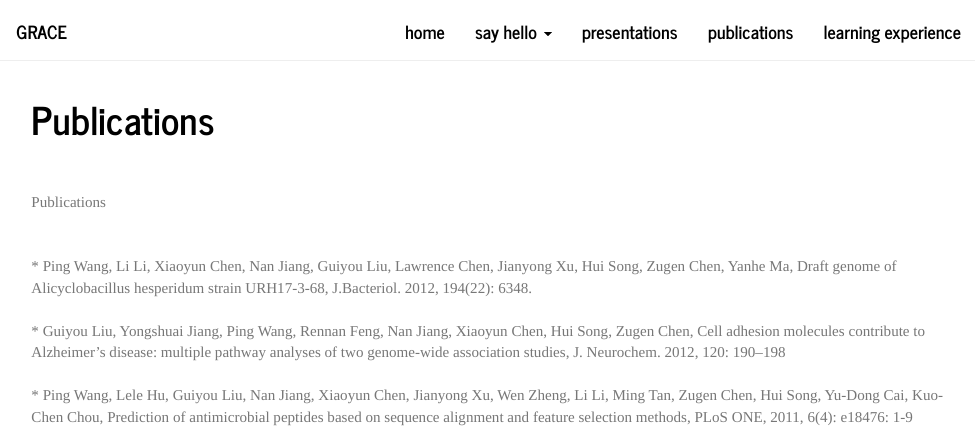
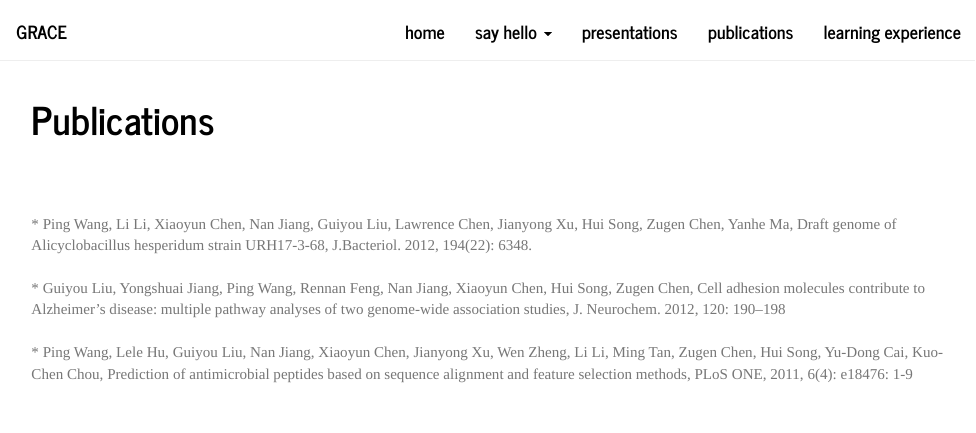
Before and after one commit to xiayu00/xiayu00.github.io, an R Markdown document (publications.Rmd): the page in a window 1100 px wide, from its top. Rendered offline with R 4.5, knitr and Pandoc, with nearby package versions.

Commit message:
some str

```diff
--- a/publications.Rmd
+++ b/publications.Rmd
@@ -1,9 +1,6 @@
 ---
 title: "Publications"
 ---
-<br>
-</br>
-Publications
 <br>
 </br>
 <br>
```
